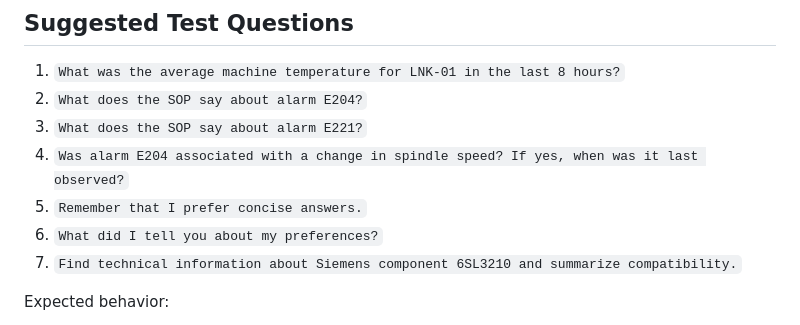
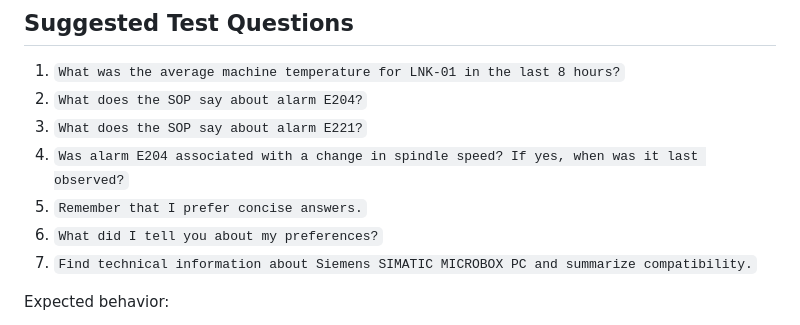
Before and after one commit to mchpecho/AI-Agents, a Markdown page: Zadanie_3/README.md, the part around one of its changes. GitHub-like rendering.

```diff
--- a/Zadanie_3/README.md
+++ b/Zadanie_3/README.md
@@ -202,7 +202,7 @@ Optional LangSmith tracing:
 4. `Was alarm E204 associated with a change in spindle speed? If yes, when was it last observed?`
 5. `Remember that I prefer concise answers.`
 6. `What did I tell you about my preferences?`
- 7. `Find technical information about Siemens component 6SL3210 and summarize compatibility.`
+7. `Find technical information about Siemens SIMATIC MICROBOX PC and summarize compatibility.`
 
 Expected behavior:
 - telemetry/alarm questions use SQL
```
Also changed, not shown: other parts of Zadanie_3/README.md (+5 -0 lines).
